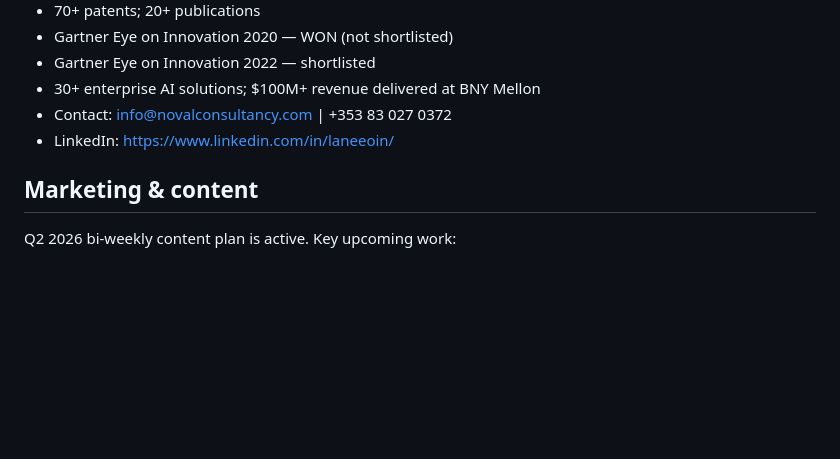
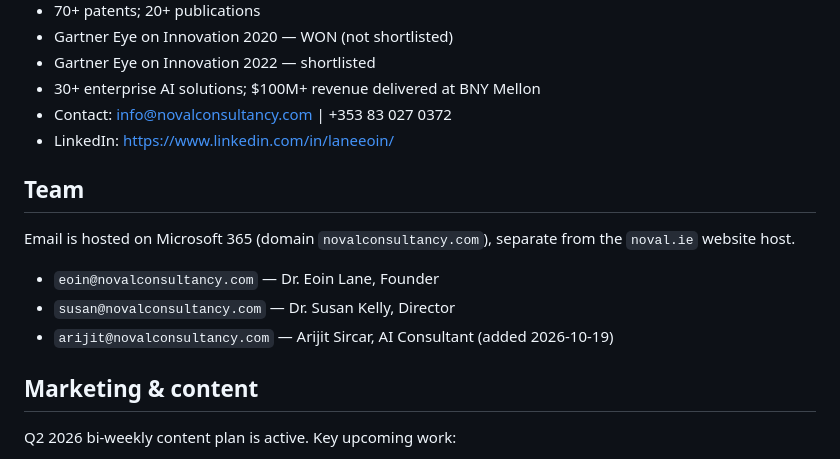
Before and after one commit to eoinlane/noval-website, a Markdown page: CLAUDE.md, the part around the change. GitHub-like rendering; blank space fills up the shorter version.

Commit message:
Document Microsoft 365 email setup and new Arijit Sircar mailbox
Co-Authored-By: Claude Sonnet 5 <noreply@anthropic.com>

```diff
--- a/CLAUDE.md
+++ b/CLAUDE.md
@@ -82,6 +82,12 @@ All pages share the same nav, footer, and CTA section pattern. Keep these consis
 - Contact: info@novalconsultancy.com | +353 83 027 0372
 - LinkedIn: https://www.linkedin.com/in/laneeoin/
 
+## Team
+Email is hosted on Microsoft 365 (domain `novalconsultancy.com`), separate from the `noval.ie` website host.
+- `eoin@novalconsultancy.com` — Dr. Eoin Lane, Founder
+- `susan@novalconsultancy.com` — Dr. Susan Kelly, Director
+- `arijit@novalconsultancy.com` — Arijit Sircar, AI Consultant (added 2026-10-19)
+
 ## Marketing & content
 Q2 2026 bi-weekly content plan is active. Key upcoming work:
 - Insights section on website needs to become a real blog (articles, not just cards)
```
